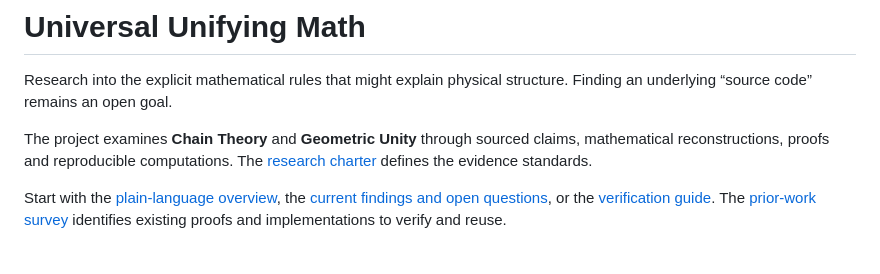
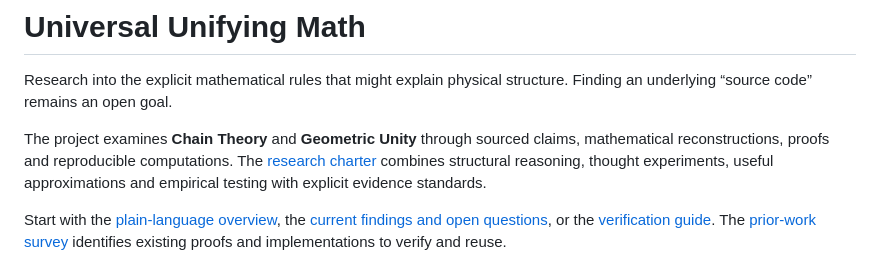
Before and after one commit to JD-Ultima/universalunifyingmath, a Markdown page: README.md, the part around the change. GitHub-like rendering.

```diff
--- a/README.md
+++ b/README.md
@@ -2,7 +2,7 @@
 
 Research into the explicit mathematical rules that might explain physical structure. Finding an underlying “source code” remains an open goal.
 
-The project examines **Chain Theory** and **Geometric Unity** through sourced claims, mathematical reconstructions, proofs and reproducible computations. The [research charter](RESEARCH_PROMPT.md) defines the evidence standards.
+The project examines **Chain Theory** and **Geometric Unity** through sourced claims, mathematical reconstructions, proofs and reproducible computations. The [research charter](RESEARCH_PROMPT.md) combines structural reasoning, thought experiments, useful approximations and empirical testing with explicit evidence standards.
 
 Start with the [plain-language overview](reports/PLAIN-LANGUAGE-SYNOPSIS.md), the [current findings and open questions](reports/SYNTHESIS.md), or the [verification guide](computation/README.md). The [prior-work survey](reports/RELATED-WORK.md) identifies existing proofs and implementations to verify and reuse.
 
```
Also changed, not shown: RESEARCH_PROMPT.md (+17 -7 lines).
